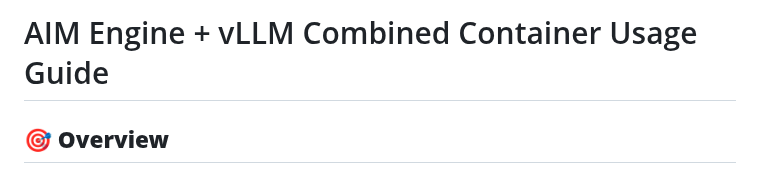
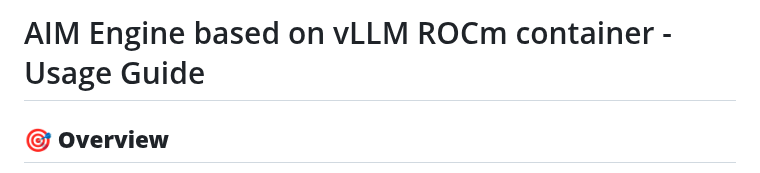
Before and after one commit to Yu-amd/aim-engine, a Markdown page: AIM_VLLM_USAGE.md, the part around the change. Drawn GitHub-style.

Commit message:
update document title

```diff
--- a/AIM_VLLM_USAGE.md
+++ b/AIM_VLLM_USAGE.md
@@ -1,4 +1,4 @@
-# AIM Engine + vLLM Combined Container Usage Guide
+# AIM Engine based on vLLM ROCm container - Usage Guide
 
 ## 🎯 **Overview**
 
```
